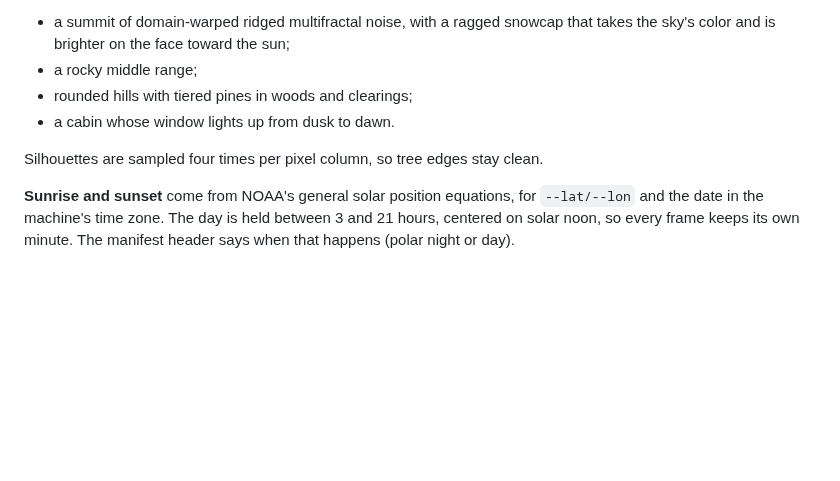
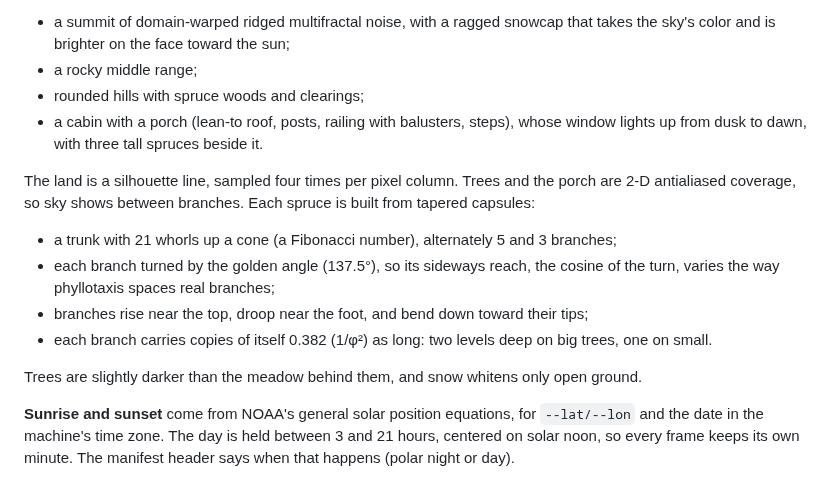
Before and after one commit to corpaci/sky-wallpaper, a Markdown page: docs/NOTES.md, the part around the change. Drawn GitHub-style; blank space fills up the shorter version.

```diff
--- a/docs/NOTES.md
+++ b/docs/NOTES.md
@@ -18,10 +18,25 @@ frames: about 0.5 KB near the start of the file differs.
 - a summit of domain-warped ridged multifractal noise, with a ragged snowcap
   that takes the sky's color and is brighter on the face toward the sun;
 - a rocky middle range;
-- rounded hills with tiered pines in woods and clearings;
-- a cabin whose window lights up from dusk to dawn.
+- rounded hills with spruce woods and clearings;
+- a cabin with a porch (lean-to roof, posts, railing with balusters, steps),
+  whose window lights up from dusk to dawn, with three tall spruces beside
+  it.
 
-Silhouettes are sampled four times per pixel column, so tree edges stay clean.
+The land is a silhouette line, sampled four times per pixel column. Trees and
+the porch are 2-D antialiased coverage, so sky shows between branches. Each
+spruce is built from tapered capsules:
+- a trunk with 21 whorls up a cone (a Fibonacci number), alternately 5 and 3
+  branches;
+- each branch turned by the golden angle (137.5°), so its sideways reach,
+  the cosine of the turn, varies the way phyllotaxis spaces real branches;
+- branches rise near the top, droop near the foot, and bend down toward
+  their tips;
+- each branch carries copies of itself 0.382 (1/φ²) as long: two levels deep
+  on big trees, one on small.
+
+Trees are slightly darker than the meadow behind them, and snow whitens only
+open ground.
 
 **Sunrise and sunset** come from NOAA's general solar position equations, for
 `--lat/--lon` and the date in the machine's time zone. The day is held
```
Also changed, not shown: README.md (+1 -1 lines), docs/preview.jpg, docs/weather.jpg, 2 other files.
